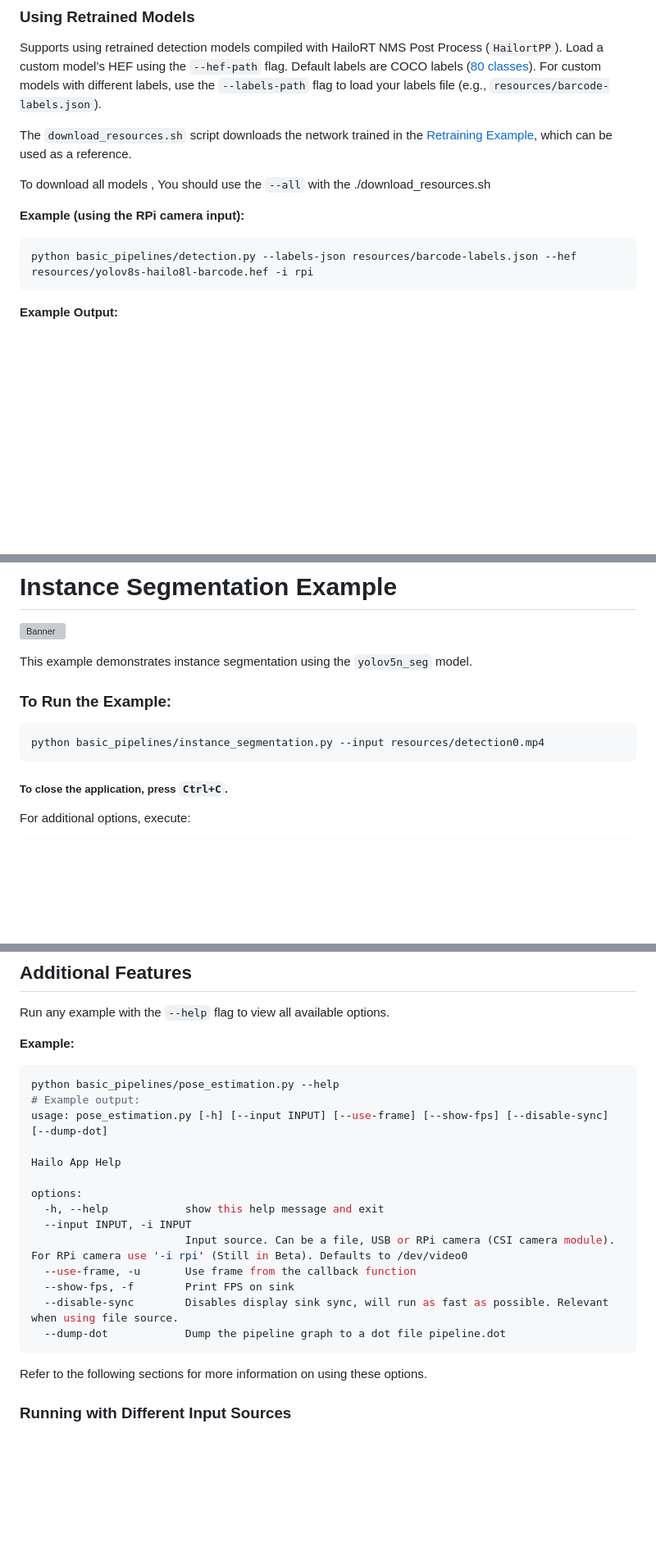
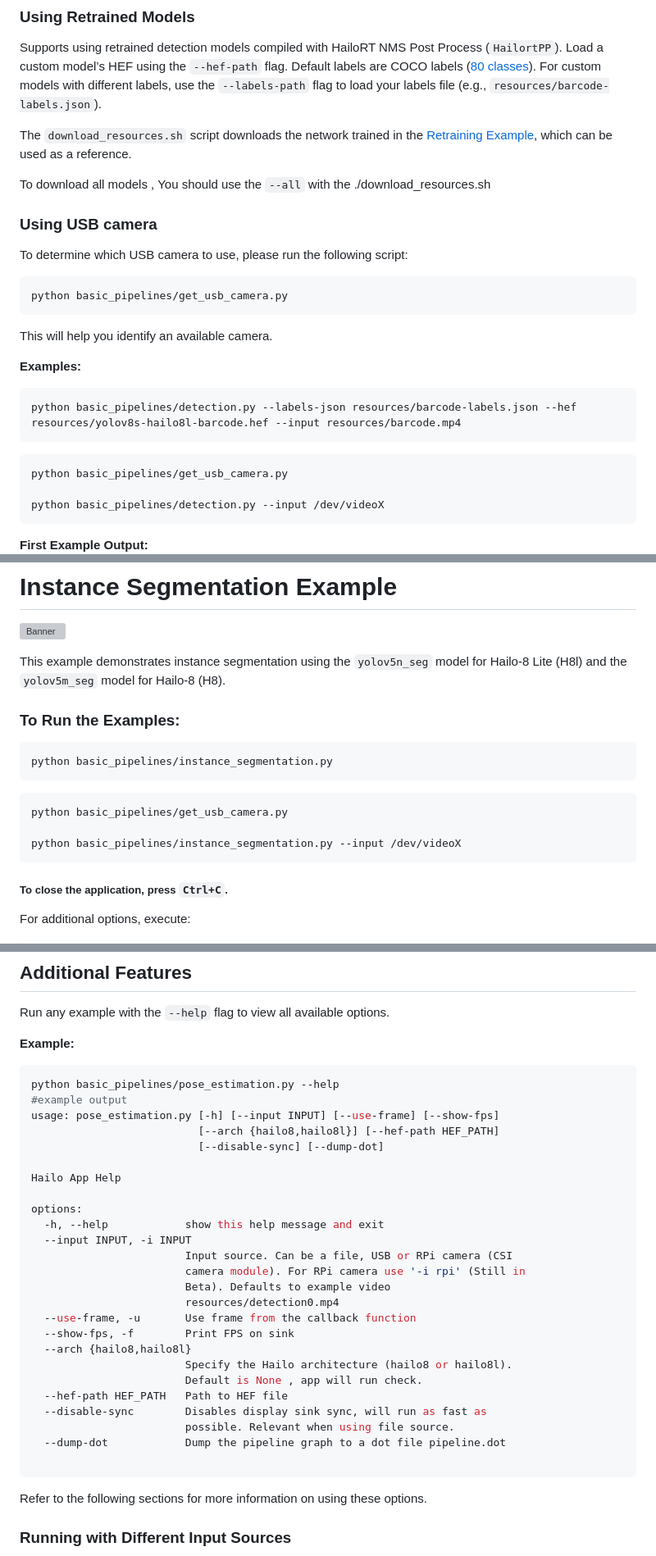
Before and after one commit to hailo-ai/hailo-rpi5-examples, a Markdown page: doc/basic-pipelines.md, 3 parts joined by grey strips. Shown at 82% size. Drawn GitHub-style; blank space fills up the shorter version; grey boxes are pictures that could not be loaded.

````diff
--- a/doc/basic-pipelines.md
+++ b/doc/basic-pipelines.md
@@ -85,11 +86,24 @@ The `download_resources.sh` script downloads the network trained in the [Retrain
 
 To download all models , You should use the `--all` with the ./download_resources.sh
 
-**Example (using the RPi camera input):**
+### Using USB camera
+To determine which USB camera to use, please run the following script:
 ```bash
-python basic_pipelines/detection.py --labels-json resources/barcode-labels.json --hef resources/yolov8s-hailo8l-barcode.hef -i rpi
+python basic_pipelines/get_usb_camera.py
 ```
-**Example Output:**
+This will help you identify an available camera.
+
+**Examples:**
+```bash
+python basic_pipelines/detection.py --labels-json resources/barcode-labels.json --hef resources/yolov8s-hailo8l-barcode.hef --input resources/barcode.mp4
+```
+
+```bash
+python basic_pipelines/get_usb_camera.py
+
+python basic_pipelines/detection.py --input /dev/videoX
+```
+**First Example Output:**
 ![Barcode Detection Example](images/barcode-example.png)
 
 # Pose Estimation Example
@@ -117,11 +131,16 @@ The callback function retrieves pose estimation metadata from the network output
 # Instance Segmentation Example
 ![Banner](images/instance_segmentation.gif)
 
-This example demonstrates instance segmentation using the `yolov5n_seg` model.
+This example demonstrates instance segmentation using the `yolov5n_seg` model for Hailo-8 Lite (H8l) and the `yolov5m_seg` model for Hailo-8 (H8).
 
-### To Run the Example:
+### To Run the Examples:
 ```bash
-python basic_pipelines/instance_segmentation.py --input resources/detection0.mp4
+python basic_pipelines/instance_segmentation.py
+```
+```bash
+python basic_pipelines/get_usb_camera.py
+
+python basic_pipelines/instance_segmentation.py --input /dev/videoX
 ```
 ##### To close the application, press `Ctrl+C`.
 
@@ -277,19 +296,30 @@ Run any example with the `--help` flag to view all available options.
 **Example:**
 ```bash
 python basic_pipelines/pose_estimation.py --help
-# Example output:
-usage: pose_estimation.py [-h] [--input INPUT] [--use-frame] [--show-fps] [--disable-sync] [--dump-dot]
+#example output
+usage: pose_estimation.py [-h] [--input INPUT] [--use-frame] [--show-fps]
+                          [--arch {hailo8,hailo8l}] [--hef-path HEF_PATH]
+                          [--disable-sync] [--dump-dot]
 
 Hailo App Help
 
 options:
   -h, --help            show this help message and exit
   --input INPUT, -i INPUT
-                        Input source. Can be a file, USB or RPi camera (CSI camera module). For RPi camera use '-i rpi' (Still in Beta). Defaults to /dev/video0
+                        Input source. Can be a file, USB or RPi camera (CSI
+                        camera module). For RPi camera use '-i rpi' (Still in
+                        Beta). Defaults to example video
+                        resources/detection0.mp4
   --use-frame, -u       Use frame from the callback function
   --show-fps, -f        Print FPS on sink
-  --disable-sync        Disables display sink sync, will run as fast as possible. Relevant when using file source.
+  --arch {hailo8,hailo8l}
+                        Specify the Hailo architecture (hailo8 or hailo8l).
+                        Default is None , app will run check.
+  --hef-path HEF_PATH   Path to HEF file
+  --disable-sync        Disables display sink sync, will run as fast as
+                        possible. Relevant when using file source.
   --dump-dot            Dump the pipeline graph to a dot file pipeline.dot
+
 ```
 Refer to the following sections for more information on using these options.
 
````
Also changed, not shown: other parts of doc/basic-pipelines.md (+37 -33 lines).
